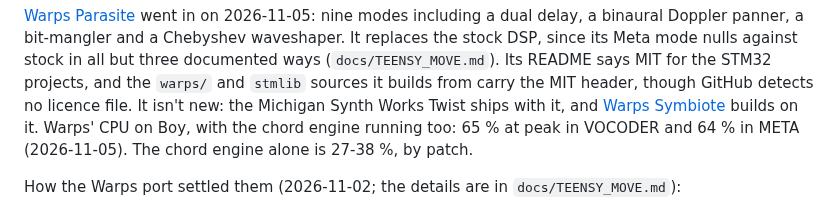
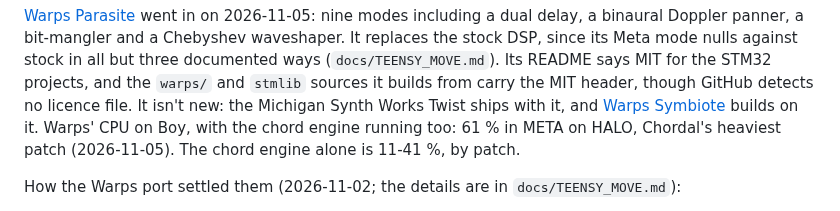
Before and after one commit to Eight4aWish/eurorack_electronics, a Markdown page: docs/analogue_board_reva_firmware.md, the part around the change. GitHub-like rendering.

Commit message:
Rev A firmware notes: the rebuilt bank's CPU, read on Boy
Co-Authored-By: Claude Opus 5.5 <noreply@anthropic.com>

```diff
--- a/docs/analogue_board_reva_firmware.md
+++ b/docs/analogue_board_reva_firmware.md
@@ -350,8 +350,8 @@ DSP, since its Meta mode nulls against stock in all but three documented ways (`
 Its README says MIT for the STM32 projects, and the `warps/` and `stmlib` sources it builds from carry
 the MIT header, though GitHub detects no licence file. It isn't new: the Michigan Synth Works Twist ships with it, and
 [Warps Symbiote](https://leandrob13.github.io/Electronic-Ruminations/warps-symbiote) builds on it.
-Warps' CPU on Boy, with the chord engine running too: 65 % at peak in VOCODER and 64 % in META (2026-11-05).
-The chord engine alone is 27-38 %, by patch.
+Warps' CPU on Boy, with the chord engine running too: 61 % in META on HALO, Chordal's heaviest patch (2026-11-05).
+The chord engine alone is 11-41 %, by patch.
 
 How the Warps port settled them (2026-11-02; the details are in `docs/TEENSY_MOVE.md`):
 - **Sample rate: 96 kHz, through the Teensy Audio library.**
```
